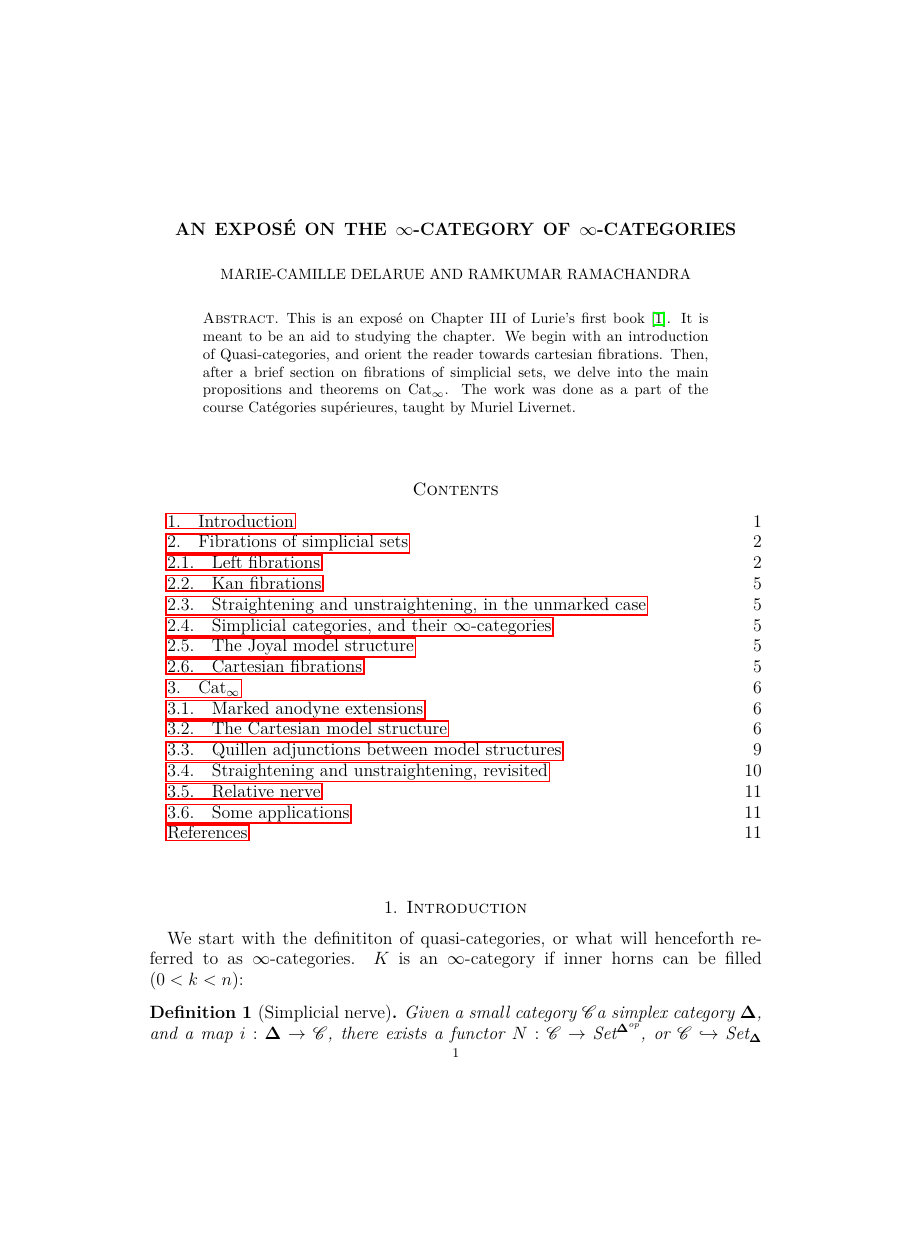
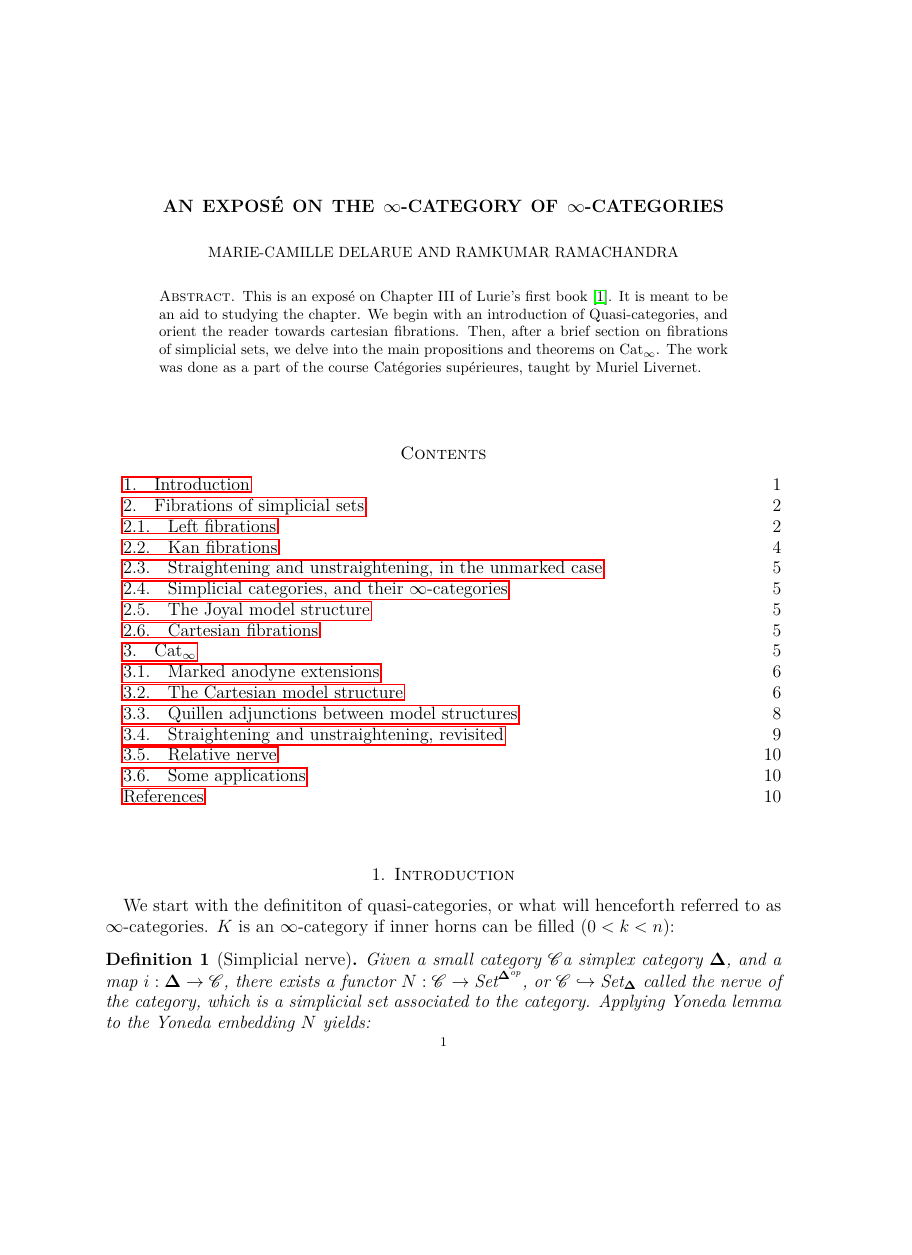
Before and after one commit to artagnon/terra, a LaTeX paper (expose.tex): page 1 of 11 before the commit and page 1 of 10 after it, the shorter picture padded with empty space. Compiled offline with pdfLaTeX.

Commit message:
Few page-margin tweaks; include geometry package

```diff
--- a/expose.tex
+++ b/expose.tex
@@ -4,6 +4,7 @@
 \usepackage[all]{xy}
 \usepackage[utf8]{inputenc}
 \usepackage[T1]{fontenc}
+\usepackage[a4paper,inner=25mm,outer=25mm]{geometry}
 \newcommand{\8}{\ensuremath{\infty}}
 \newcommand{\C}{\ensuremath{\mathscr{C}}}
 \newcommand{\D}{\ensuremath{\mathscr{D}}}
@@ -33,10 +34,6 @@
 
 \author{Marie-Camille Delarue}
 \author{Ramkumar Ramachandra}
-
-\textwidth=14.5cm
-\oddsidemargin=1cm
-\evensidemargin=1cm
 
 \begin{document}
 \begin{abstract}
```
